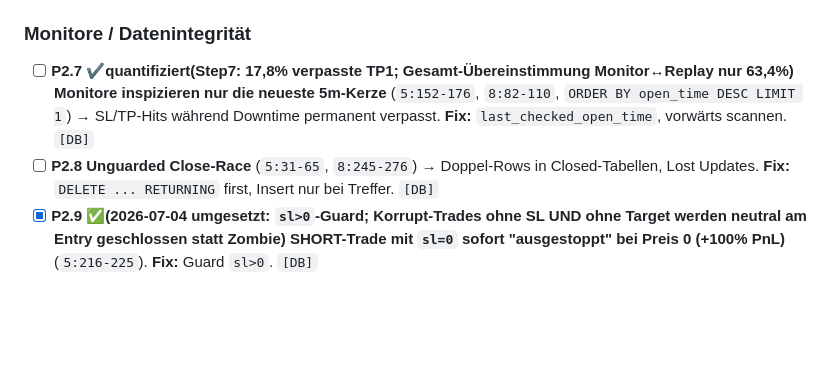
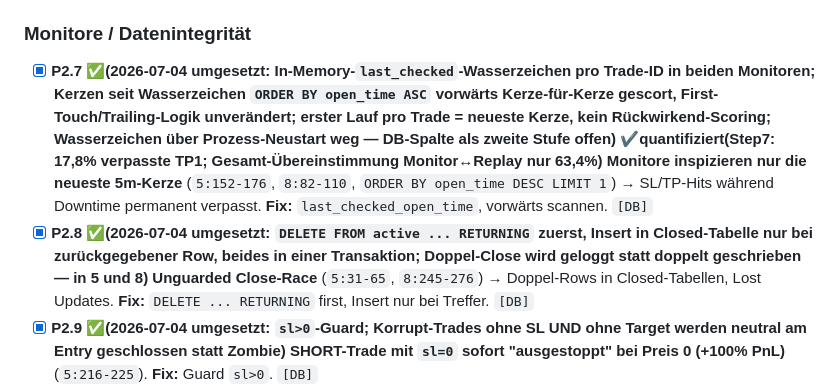
Before and after one commit to ziagl888/Kythera, a Markdown page: AUDIT_TODO.md, the part around the change. GitHub-like rendering; blank space fills up the shorter version.

Commit message:
docs(audit): tick off P2.7 and P2.8
Co-Authored-By: Claude Fable 5 <noreply@anthropic.com>
Claude-Session: https://claude.ai/code/session_01AsUpTMU7xLwZ5joiU6FhZ7

```diff
--- a/AUDIT_TODO.md
+++ b/AUDIT_TODO.md
@@ -137,8 +137,8 @@
 - [ ] **P2.6 `5_trade_monitor.posted`: tz-aware UTC in `TIMESTAMP WITHOUT TIME ZONE`** (`5:22-25,59`) → Fix wirkungslos falls Session-TZ ≠ UTC. `[DB]`
 
 ### Monitore / Datenintegrität
-- [ ] **P2.7 ✔quantifiziert(Step7: 17,8% verpasste TP1; Gesamt-Übereinstimmung Monitor↔Replay nur 63,4%) Monitore inspizieren nur die neueste 5m-Kerze** (`5:152-176`, `8:82-110`, `ORDER BY open_time DESC LIMIT 1`) → SL/TP-Hits während Downtime permanent verpasst. **Fix:** `last_checked_open_time`, vorwärts scannen. `[DB]`
-- [ ] **P2.8 Unguarded Close-Race** (`5:31-65`, `8:245-276`) → Doppel-Rows in Closed-Tabellen, Lost Updates. **Fix:** `DELETE ... RETURNING` first, Insert nur bei Treffer. `[DB]`
+- [x] **P2.7 ✅(2026-07-04 umgesetzt: In-Memory-`last_checked`-Wasserzeichen pro Trade-ID in beiden Monitoren; Kerzen seit Wasserzeichen `ORDER BY open_time ASC` vorwärts Kerze-für-Kerze gescort, First-Touch/Trailing-Logik unverändert; erster Lauf pro Trade = neueste Kerze, kein Rückwirkend-Scoring; Wasserzeichen über Prozess-Neustart weg — DB-Spalte als zweite Stufe offen) ✔quantifiziert(Step7: 17,8% verpasste TP1; Gesamt-Übereinstimmung Monitor↔Replay nur 63,4%) Monitore inspizieren nur die neueste 5m-Kerze** (`5:152-176`, `8:82-110`, `ORDER BY open_time DESC LIMIT 1`) → SL/TP-Hits während Downtime permanent verpasst. **Fix:** `last_checked_open_time`, vorwärts scannen. `[DB]`
+- [x] **P2.8 ✅(2026-07-04 umgesetzt: `DELETE FROM active ... RETURNING` zuerst, Insert in Closed-Tabelle nur bei zurückgegebener Row, beides in einer Transaktion; Doppel-Close wird geloggt statt doppelt geschrieben — in 5 und 8) Unguarded Close-Race** (`5:31-65`, `8:245-276`) → Doppel-Rows in Closed-Tabellen, Lost Updates. **Fix:** `DELETE ... RETURNING` first, Insert nur bei Treffer. `[DB]`
 - [x] **P2.9 ✅(2026-07-04 umgesetzt: `sl>0`-Guard; Korrupt-Trades ohne SL UND ohne Target werden neutral am Entry geschlossen statt Zombie) SHORT-Trade mit `sl=0` sofort "ausgestoppt" bei Preis 0 (+100% PnL)** (`5:216-225`). **Fix:** Guard `sl>0`. `[DB]`
 - [ ] **P2.10 Kein `FOR UPDATE SKIP LOCKED`/Singleton auf der Outbox** (`4:183-194`) → zwei Consumer würden alles doppelt senden.
 - [ ] **P2.11 ✔quantifiziert(Step7: 800 verworfene Messages, alle 'Timed out', 212 im FIFO-Trading-Channel) Permanent-failing Messages nach 3 Versuchen still verworfen, kein Alert** (`4:22,124-144`) → verlorenes Cornix-Signal unsichtbar. **Fix:** Retry ohne parse_mode, Operator-Alert. `[DB]`
```
